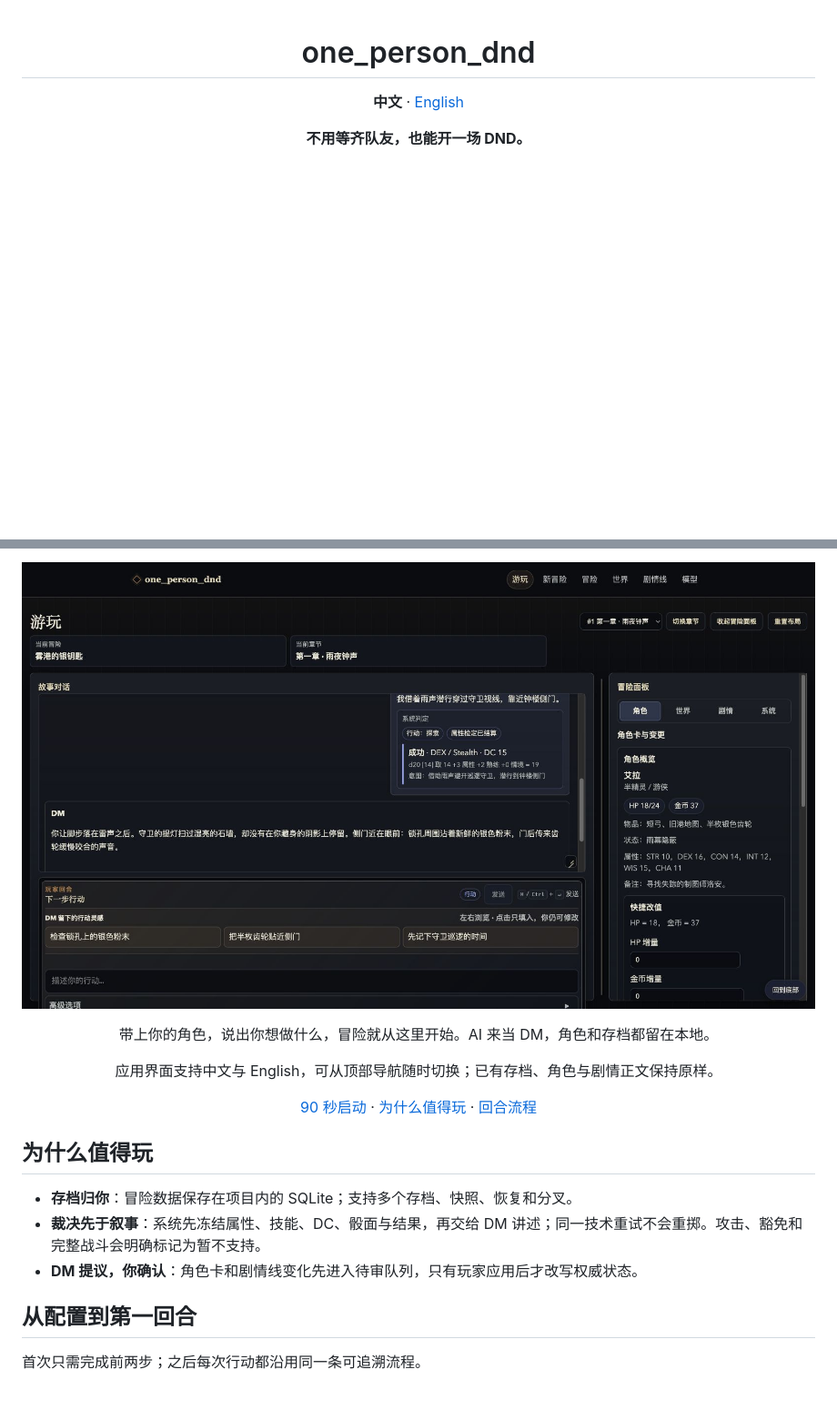
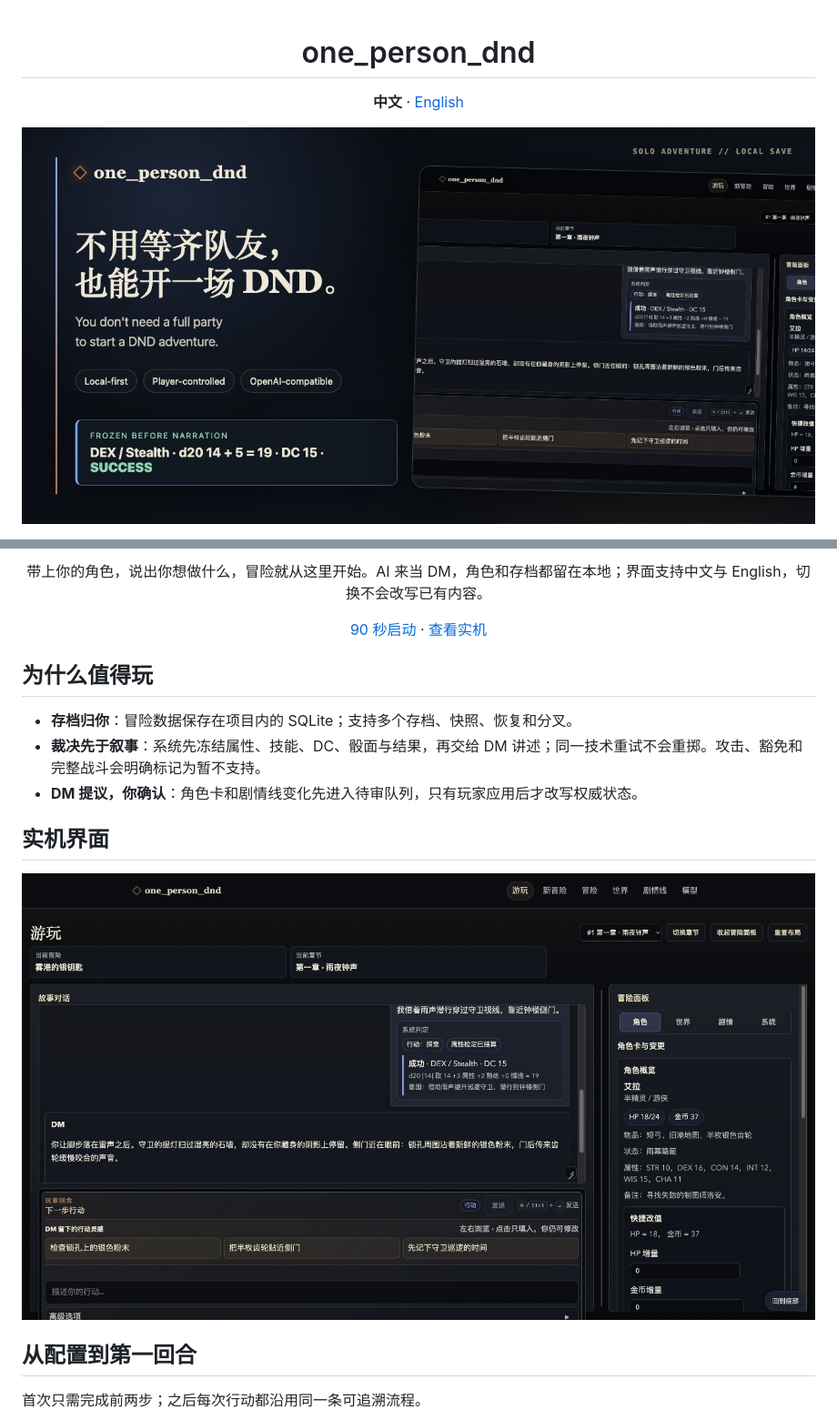
Before and after one commit to taogezhizun/one_person_dnd, a Markdown page: README.md, 2 parts joined by grey strips. Shown: that part at 91% size. Rendered like a GitHub page; pictures changed too: docs/assets/github/social-preview.jpg; blank space fills up the shorter version.

Commit message:
恢复双语 README 头图

```diff
--- a/README.md
+++ b/README.md
@@ -4,7 +4,9 @@
   <strong>中文</strong> · <a href="README.en.md">English</a>
 </p>
 
-<p align="center"><strong>不用等齐队友，也能开一场 DND。</strong></p>
+<p align="center">
+  <img src="docs/assets/github/social-preview.jpg" width="1280" alt="one_person_dnd：不用等齐队友，也能开一场 DND；封面展示单人冒险界面和已结算的潜行检定">
+</p>
 
 <p align="center">
   <a href="https://github.com/taogezhizun/one_person_dnd/actions/workflows/ci.yml"><img alt="CI" src="https://github.com/taogezhizun/one_person_dnd/actions/workflows/ci.yml/badge.svg?branch=main"></a>
@@ -14,19 +15,11 @@
 </p>
 
 <p align="center">
-  <img src="docs/assets/github/game-hero.jpg" width="1200" alt="one_person_dnd 游戏界面：已结算的潜行检定、DM 叙事、行动建议和角色面板">
+  带上你的角色，说出你想做什么，冒险就从这里开始。AI 来当 DM，角色和存档都留在本地；界面支持中文与 English，切换不会改写已有内容。
 </p>
 
 <p align="center">
-  带上你的角色，说出你想做什么，冒险就从这里开始。AI 来当 DM，角色和存档都留在本地。
-</p>
-
-<p align="center">
-  应用界面支持中文与 English，可从顶部导航随时切换；已有存档、角色与剧情正文保持原样。
-</p>
-
-<p align="center">
-  <a href="#快速开始">90 秒启动</a> · <a href="#为什么值得玩">为什么值得玩</a> · <a href="#从配置到第一回合">回合流程</a>
+  <a href="#快速开始">90 秒启动</a> · <a href="#实机界面">查看实机</a>
 </p>
 
 ## 为什么值得玩
@@ -34,6 +27,12 @@
 - **存档归你**：冒险数据保存在项目内的 SQLite；支持多个存档、快照、恢复和分叉。
 - **裁决先于叙事**：系统先冻结属性、技能、DC、骰面与结果，再交给 DM 讲述；同一技术重试不会重掷。攻击、豁免和完整战斗会明确标记为暂不支持。
 - **DM 提议，你确认**：角色卡和剧情线变化先进入待审队列，只有玩家应用后才改写权威状态。
+
+## 实机界面
+
+<p align="center">
+  <img src="docs/assets/github/game-hero.jpg" width="1200" alt="one_person_dnd 游戏界面：已结算的潜行检定、DM 叙事、行动建议和角色面板">
+</p>
 
 ## 从配置到第一回合
 
```
Also changed, not shown: other parts of README.md (+0 -1 lines), README.en.md (+11 -12 lines), docs/assets/github/social-preview.en.jpg (added), 1 other file.
